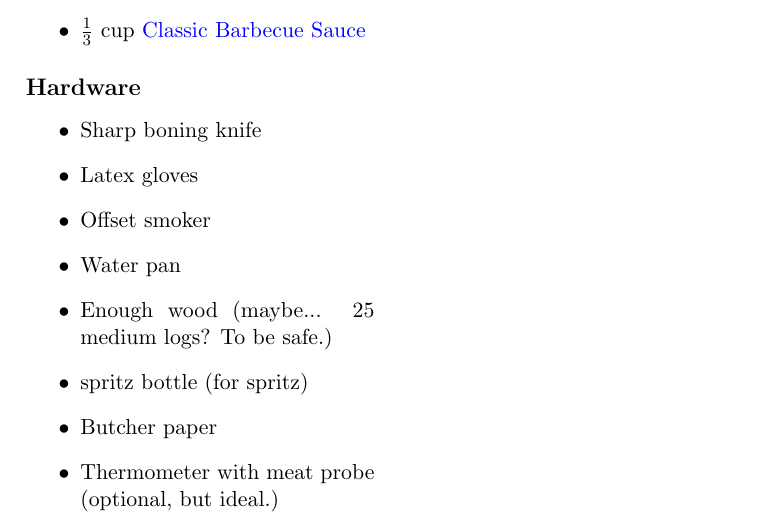
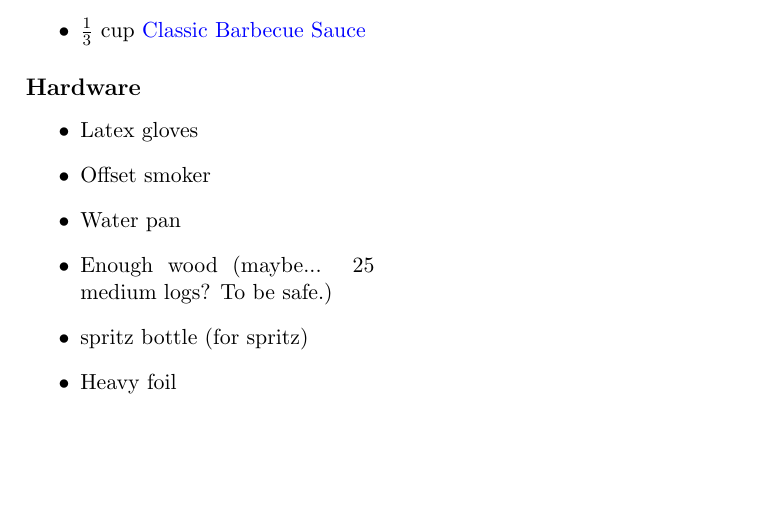
Before and after one commit to calebwatt15/caleb-watt-cookbook, a LaTeX thesis (cookbook.tex, which reads chapters/barbecueAndOtherMeats/smokedPorkRibs.tex): part of page 181 of 201, cut so that both start at the same text, the shorter picture padded with empty space. The pictures show the PDF file cookbook.pdf that the author committed with the source.

Commit message:
Fixed hardware in smoked pork ribs

```diff
--- a/chapters/barbecueAndOtherMeats/smokedPorkRibs.tex
+++ b/chapters/barbecueAndOtherMeats/smokedPorkRibs.tex
@@ -15,14 +15,12 @@ Serves: 4
 
 \subsection*{Hardware}
 \begin{itemize}
-    \item Sharp boning knife
     \item Latex gloves
     \item Offset smoker
     \item Water pan
     \item Enough wood (maybe... 25 medium logs? To be safe.)
     \item spritz bottle (for spritz)
-    \item Butcher paper
-    \item Thermometer with meat probe (optional, but ideal.)
+    \item Heavy foil
 \end{itemize}
 \clearpage
 
```
Also changed, not shown: cookbook.pdf.
